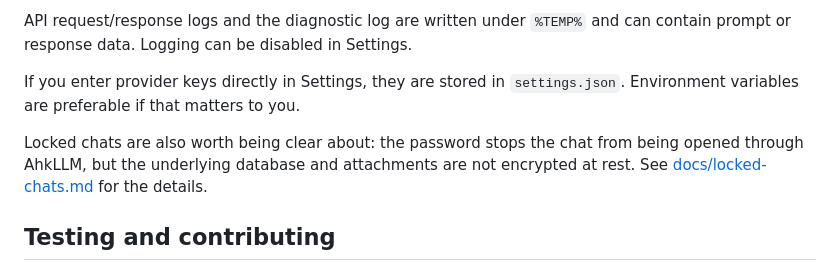
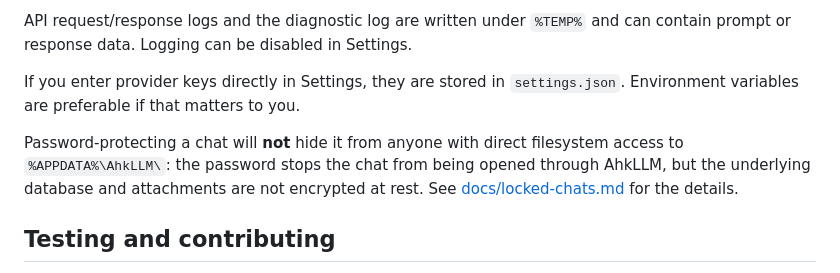
Before and after one commit to AmitTzah/ahkllm, a Markdown page: README.md, the part around the change. GitHub-like rendering.

Commit message:
docs(readme): clarify password protection limitations for locked chats

```diff
--- a/README.md
+++ b/README.md
@@ -168,7 +168,7 @@ API request/response logs and the diagnostic log are written under `%TEMP%` and
 
 If you enter provider keys directly in Settings, they are stored in `settings.json`. Environment variables are preferable if that matters to you.
 
-Locked chats are also worth being clear about: the password stops the chat from being opened through AhkLLM, but the underlying database and attachments are not encrypted at rest. See [docs/locked-chats.md](docs/locked-chats.md) for the details.
+Password-protecting a chat will **not** hide it from anyone with direct filesystem access to `%APPDATA%\AhkLLM\`: the password stops the chat from being opened through AhkLLM, but the underlying database and attachments are not encrypted at rest. See [docs/locked-chats.md](docs/locked-chats.md) for the details.
 
 ## Testing and contributing
 
```
